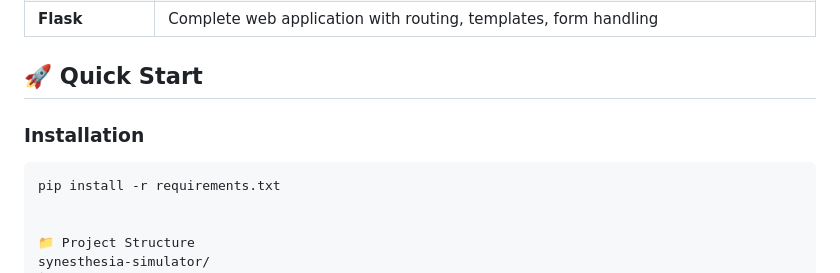
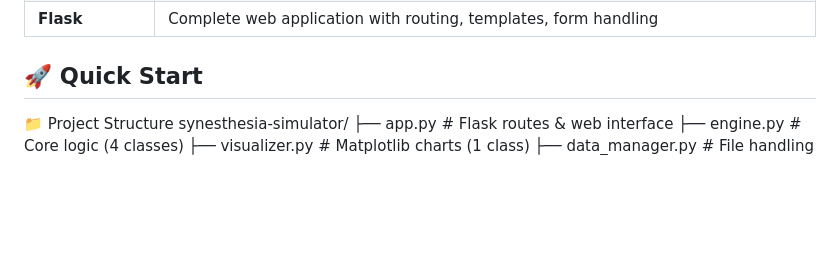
Before and after one commit to som-14/Synesthesia-Simulator-project, a Markdown page: README.md, the part around the change. Drawn GitHub-style; blank space fills up the shorter version.

````diff
--- a/README.md
+++ b/README.md
@@ -15,11 +15,6 @@ A Flask web application that converts sensory inputs (text, audio, numbers) into
 | **Flask** | Complete web application with routing, templates, form handling |
 
 ## 🚀 Quick Start
-
-### Installation
-```bash
-pip install -r requirements.txt
-
 
 📁 Project Structure
 synesthesia-simulator/
````
